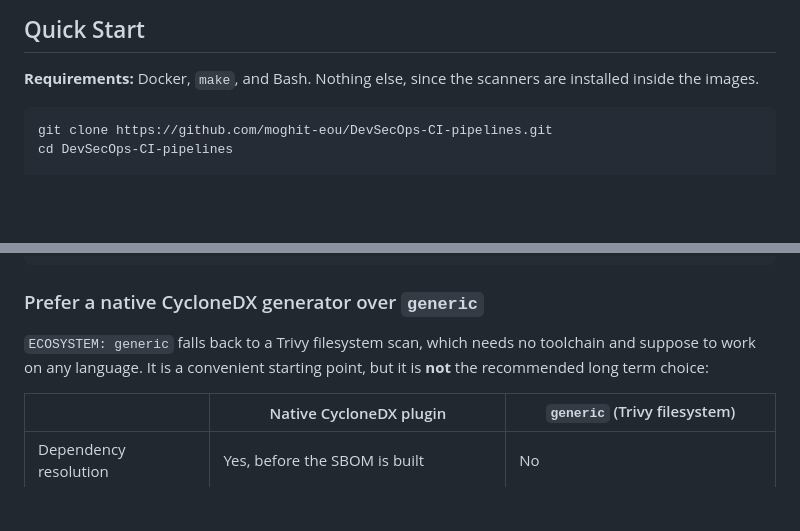
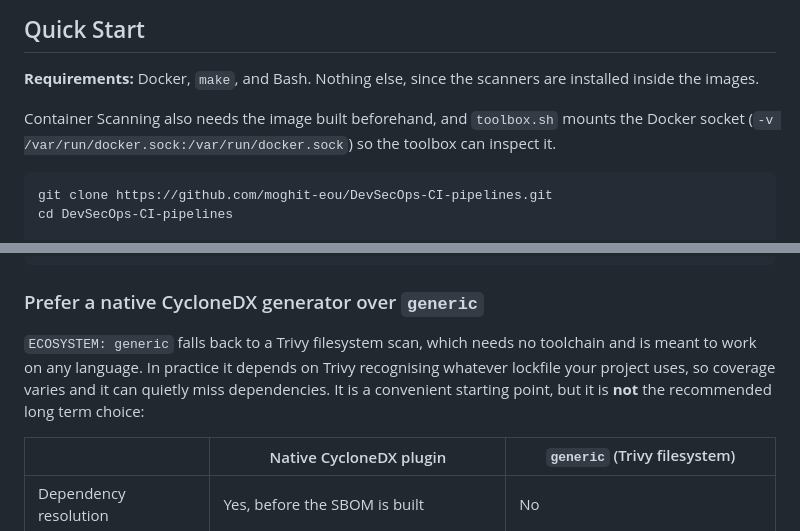
Before and after one commit to moghit-eou/DevSecOps-CI-pipelines, a Markdown page: README.md, 2 parts joined by grey strips. Drawn GitHub-style; blank space fills up the shorter version.

````diff
--- a/README.md
+++ b/README.md
@@ -81,6 +81,8 @@ The pipelines are deliberately independent. No shared state, no ordering constra
 ## Quick Start
 
 **Requirements:** Docker, `make`, and Bash. Nothing else, since the scanners are installed inside the images.
+
+Container Scanning also needs the image built beforehand, and `toolbox.sh` mounts the Docker socket (`-v /var/run/docker.sock:/var/run/docker.sock`) so the toolbox can inspect it.
 
 ```bash
 git clone https://github.com/moghit-eou/DevSecOps-CI-pipelines.git
@@ -358,7 +360,7 @@ ECOSYSTEM: gradle
 
 ### Prefer a native CycloneDX generator over `generic`
 
-`ECOSYSTEM: generic` falls back to a Trivy filesystem scan, which needs no toolchain and suppose to work on any language. It is a convenient starting point, but it is **not** the recommended long term choice:
+`ECOSYSTEM: generic` falls back to a Trivy filesystem scan, which needs no toolchain and is meant to work on any language. In practice it depends on Trivy recognising whatever lockfile your project uses, so coverage varies and it can quietly miss dependencies. It is a convenient starting point, but it is **not** the recommended long term choice:
 
 | | Native CycloneDX plugin | `generic` (Trivy filesystem) |
 |---|---|---|
````
